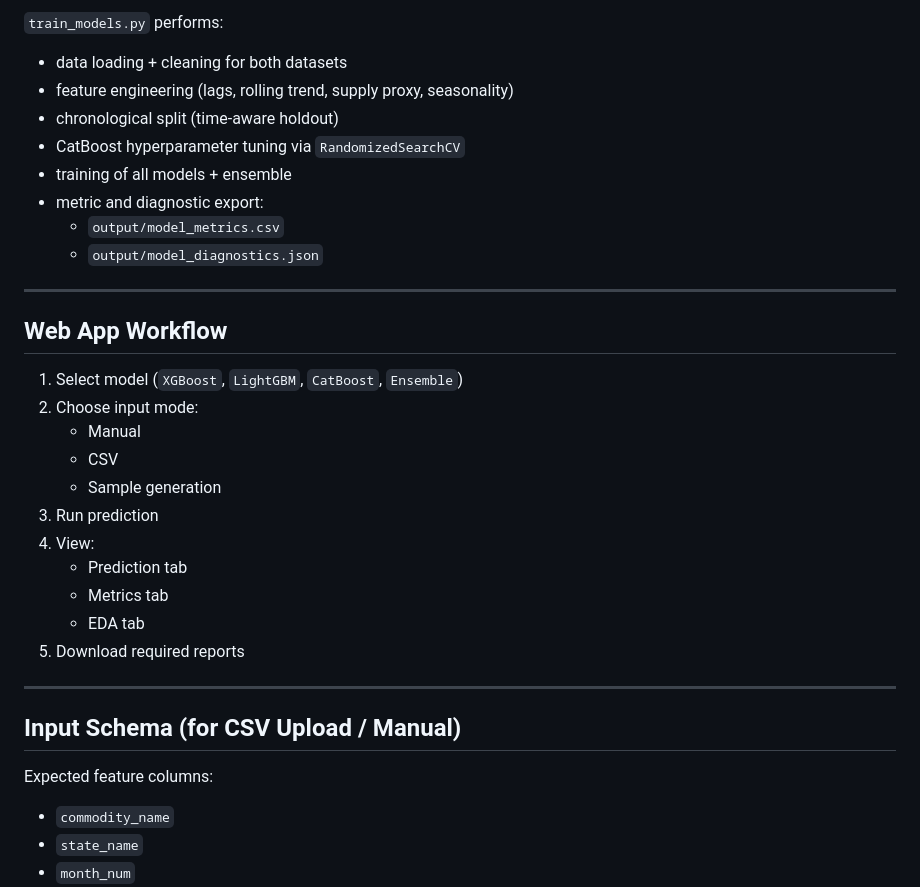
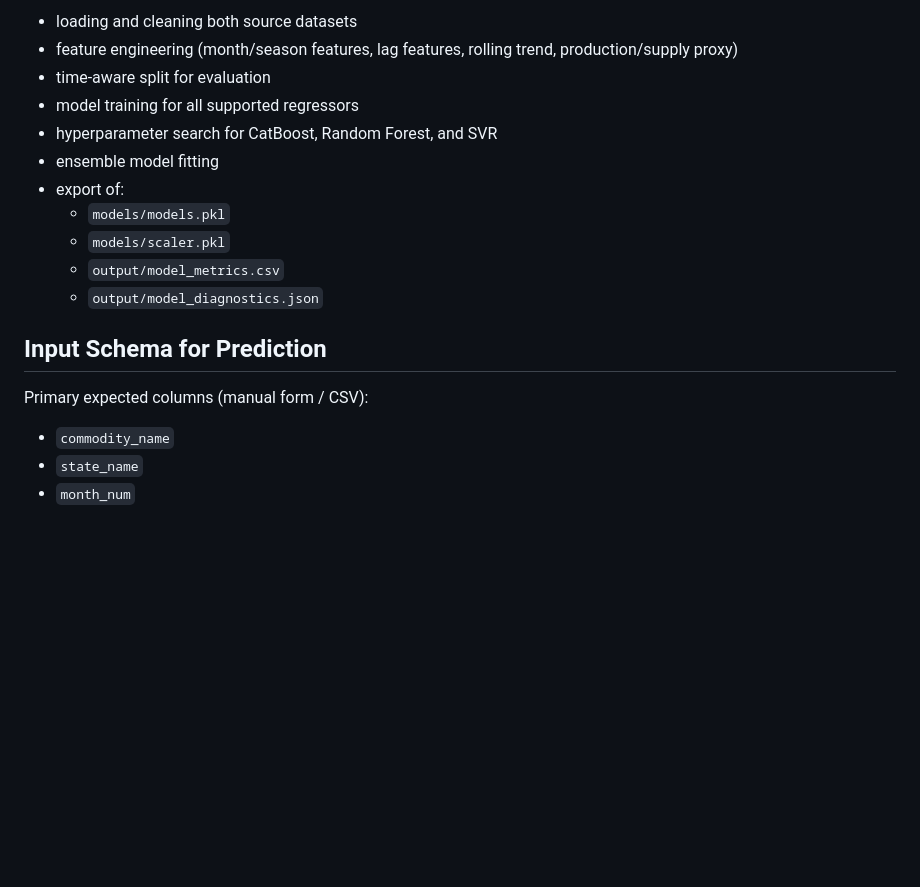
Before and after one commit to 1415-da/Crop_Price_Prediction, a Markdown page: README.md, the part around one of its changes. GitHub-like rendering; blank space fills up the shorter version.

```diff
--- a/README.md
+++ b/README.md
@@ -76,36 +72,19 @@ Open: `http://127.0.0.1:5000`
 
-`train_models.py` performs:
-
-- data loading + cleaning for both datasets
-- feature engineering (lags, rolling trend, supply proxy, seasonality)
-- chronological split (time-aware holdout)
-- CatBoost hyperparameter tuning via `RandomizedSearchCV`
-- training of all models + ensemble
-- metric and diagnostic export:
+- loading and cleaning both source datasets
+- feature engineering (month/season features, lag features, rolling trend, production/supply proxy)
+- time-aware split for evaluation
+- model training for all supported regressors
+- hyperparameter search for CatBoost, Random Forest, and SVR
+- ensemble model fitting
+- export of:
+  - `models/models.pkl`
+  - `models/scaler.pkl`
   - `output/model_metrics.csv`
   - `output/model_diagnostics.json`
 
----
+## Input Schema for Prediction
 
-## Web App Workflow
-
-1. Select model (`XGBoost`, `LightGBM`, `CatBoost`, `Ensemble`)
-2. Choose input mode:
-   - Manual
-   - CSV
-   - Sample generation
-3. Run prediction
-4. View:
-   - Prediction tab
-   - Metrics tab
-   - EDA tab
-5. Download required reports
-
----
-
-## Input Schema (for CSV Upload / Manual)
-
-Expected feature columns:
+Primary expected columns (manual form / CSV):
 
 - `commodity_name`
 - `state_name`
```
Also changed, not shown: other parts of README.md (+62 -69 lines).
